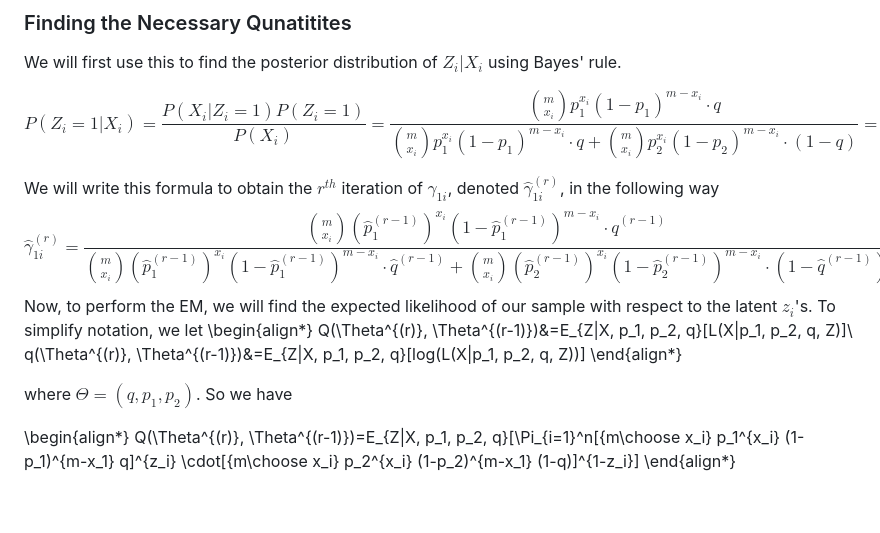
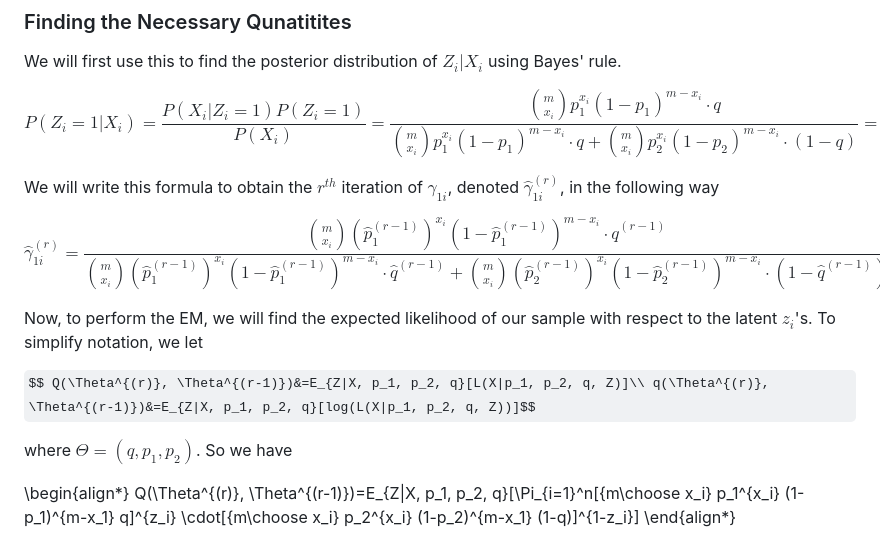
Before and after one commit to forluder/EM-Algorithm-Examples, a Markdown page: README.md, the part around the change. GitHub-like rendering; some formulas as TeX source; blank space fills up the shorter version.

```diff
--- a/README.md
+++ b/README.md
@@ -24,12 +24,12 @@ We will first use this to find the posterior distribution of $Z_i|X_i$ using Bay
 $$P(Z_i=1|X_i)=\frac{P(X_i|Z_i=1)P(Z_i=1)}{P(X_i)}=\frac{{m\choose x_i}p_1^{x_i}(1-p_1)^{m-x_i}\cdot q}{{m\choose x_i}p_1^{x_i}(1-p_1)^{m-x_i}\cdot q+{m\choose x_i}p_2^{x_i}(1-p_2)^{m-x_i}\cdot (1-q)}=\gamma_{1i}$$
 
 We will write this formula to obtain the $r^{th}$ iteration of $\gamma_{1i}$, denoted $\hat{\gamma}_{1i}^{(r)}$, in the following way
+
 $$\hat{\gamma}_{1i}^{(r)}=\frac{{m\choose x_i}(\hat{p}_1^{(r-1)})^{x_i}(1-\hat{p}_1^{(r-1)})^{m-x_i}\cdot \hat{q}^{(r-1)}}{{m\choose x_i}(\hat{p}_1^{(r-1)})^{x_i}(1-\hat{p}_1^{(r-1)})^{m-x_i}\cdot\hat{q}^{(r-1)}+{m\choose x_i}(\hat{p}_2^{(r-1)})^{x_i}(1-\hat{p}_2^{(r-1)})^{m-x_i}\cdot (1-\hat{q}^{(r-1)})}$$
+
 Now, to perform the EM, we will find the expected likelihood of our sample with respect to the latent $z_i$'s. To simplify notation, we let
-\begin{align*}
-Q(\Theta^{(r)}, \Theta^{(r-1)})&=E_{Z|X, p_1, p_2, q}[L(X|p_1, p_2, q, Z)]\\
-q(\Theta^{(r)}, \Theta^{(r-1)})&=E_{Z|X, p_1, p_2, q}[log(L(X|p_1, p_2, q, Z))]
-\end{align*}
+
+$$ Q(\Theta^{(r)}, \Theta^{(r-1)})&=E_{Z|X, p_1, p_2, q}[L(X|p_1, p_2, q, Z)]\\ q(\Theta^{(r)}, \Theta^{(r-1)})&=E_{Z|X, p_1, p_2, q}[log(L(X|p_1, p_2, q, Z))]$$
 
 where $\Theta=(q, p_1, p_2)$. So we have
 
```
